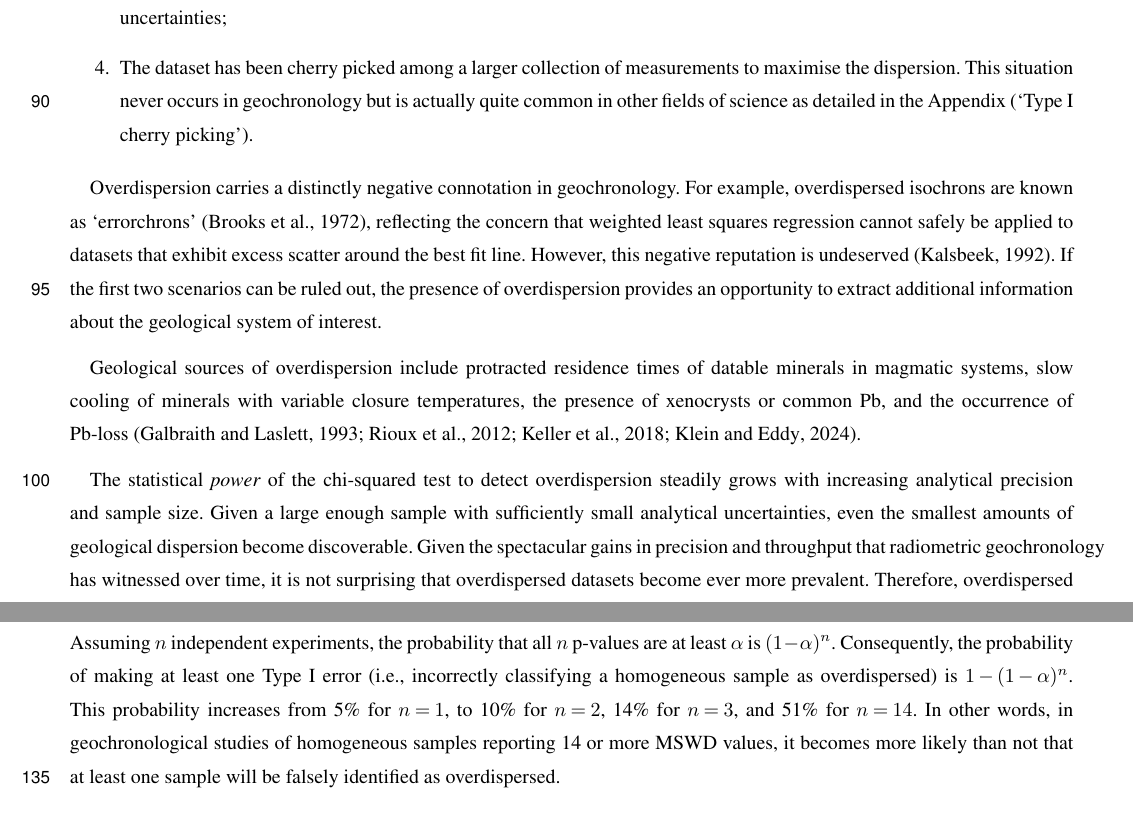
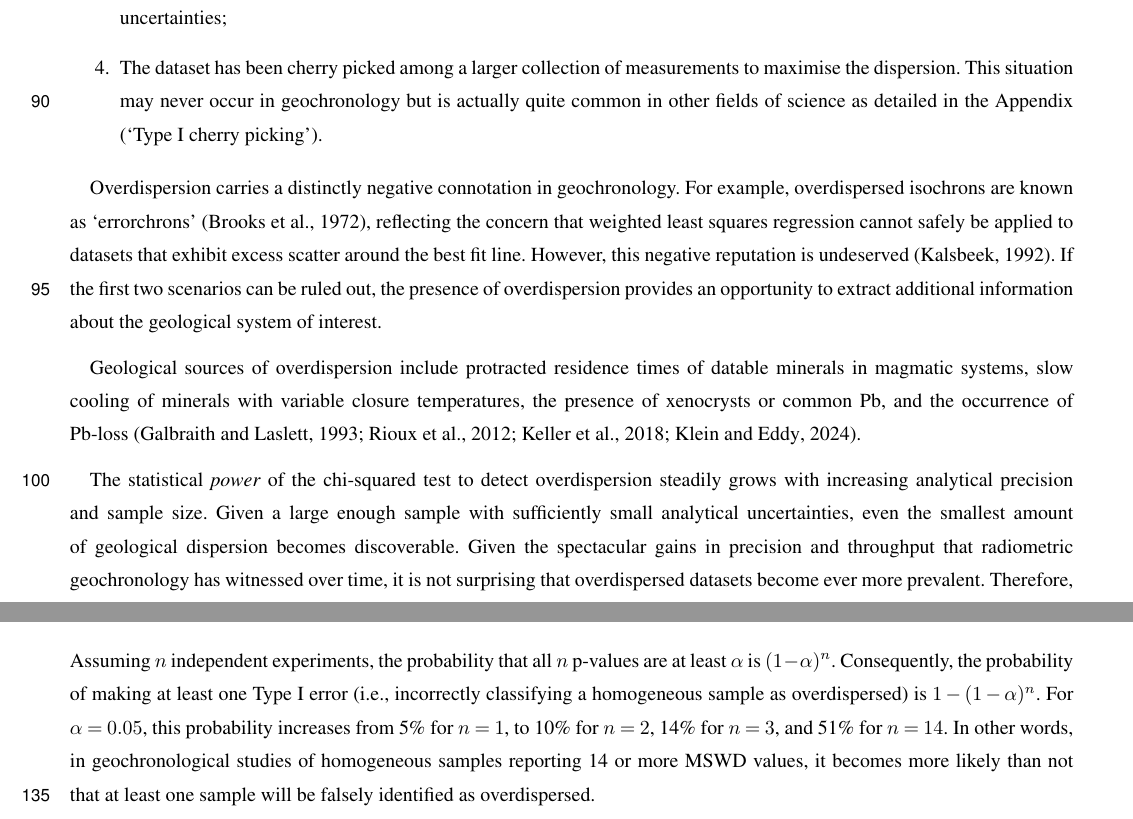
Before and after one commit to pvermees/supplements, a LaTeX document (underdispersion/paper/paper.tex): two parts of pages 4 and 5 of 25, joined at a grey line, cut so that both start at the same text. Compiled offline with pdfLaTeX; a missing font is replaced by an installed copy or a similar font; a LaTeX package or settings file that is missing is left out.

Commit message:
Addressed AL comments on underdispersion manuscript

```diff
--- a/underdispersion/paper/paper.tex
+++ b/underdispersion/paper/paper.tex
@@ -214,9 +214,9 @@ $H_a$, which can mean four things:
   sample-specific complexities that are not captured by the analytical
   uncertainties;
 \item The dataset has been cherry picked among a larger collection of
-  measurements to maximise the dispersion. This situation never occurs
-  in geochronology but is actually quite common in other fields of
-  science as detailed in the Appendix (`Type~I cherry picking').
+  measurements to maximise the dispersion. This situation may never
+  occur in geochronology but is actually quite common in other fields
+  of science as detailed in the Appendix (`Type~I cherry picking').
 \end{enumerate}
 
 Overdispersion carries a distinctly negative connotation in
@@ -238,8 +238,8 @@ xenocrysts or common Pb, and the occurrence of Pb-loss
 The statistical \emph{power} of the chi-squared test to detect
 overdispersion steadily grows with increasing analytical precision and
 sample size. Given a large enough sample with sufficiently small
-analytical uncertainties, even the smallest amounts of geological
-dispersion become discoverable.  Given the spectacular gains in
+analytical uncertainties, even the smallest amount of geological
+dispersion becomes discoverable.  Given the spectacular gains in
 precision and throughput that radiometric geochronology has witnessed
 over time, it is not surprising that overdispersed datasets become
 ever more prevalent. Therefore, overdispersed datasets should be
@@ -304,11 +304,12 @@ Assuming $n$ independent experiments, the probability that all $n$
 p-values are at least $\alpha$ is $(1-\alpha)^n$.  Consequently, the
 probability of making at least one Type~I error (i.e., incorrectly
 classifying a homogeneous sample as overdispersed) is $1 - (1 -
-\alpha)^n$. This probability increases from 5\% for $n = 1$, to 10\%
-for $n = 2$, 14\% for $n = 3$, and 51\% for $n = 14$. In other words,
-in geochronological studies of homogeneous samples reporting 14 or
-more MSWD values, it becomes more likely than not that at least one
-sample will be falsely identified as overdispersed.\medskip
+\alpha)^n$. For $\alpha=0.05$, this probability increases from 5\% for
+$n = 1$, to 10\% for $n = 2$, 14\% for $n = 3$, and 51\% for $n =
+14$. In other words, in geochronological studies of homogeneous
+samples reporting 14 or more MSWD values, it becomes more likely than
+not that at least one sample will be falsely identified as
+overdispersed.\medskip
 
 The same reasoning can be applied to the lower tail of the chi-squared
 distribution. For a non-dispersed sample, the probability of obtaining
```
Also changed, not shown: underdispersion/paper/paper.pdf, underdispersion/paper/paper.tex (4 more changed lines), 1 other file.
